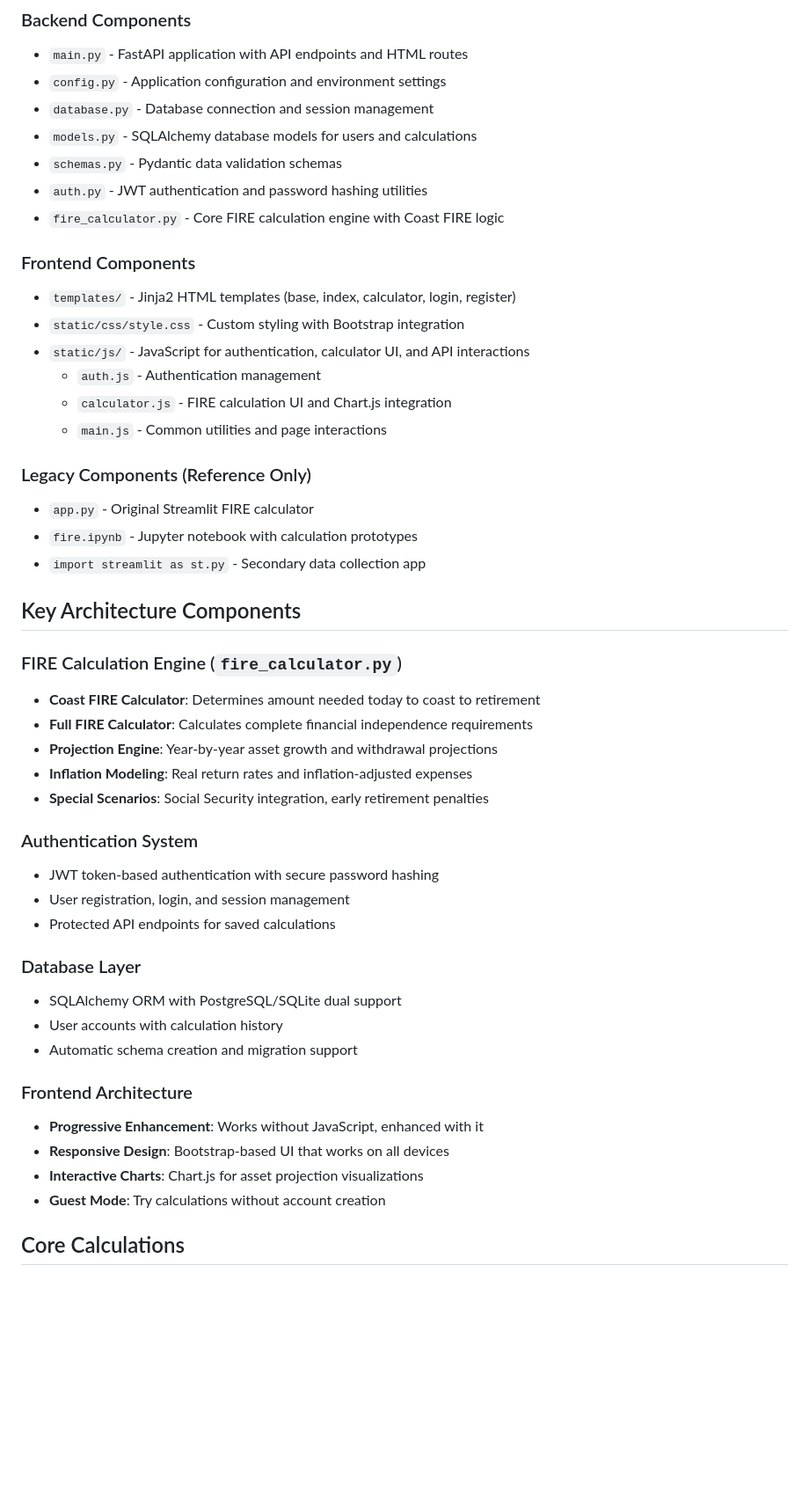
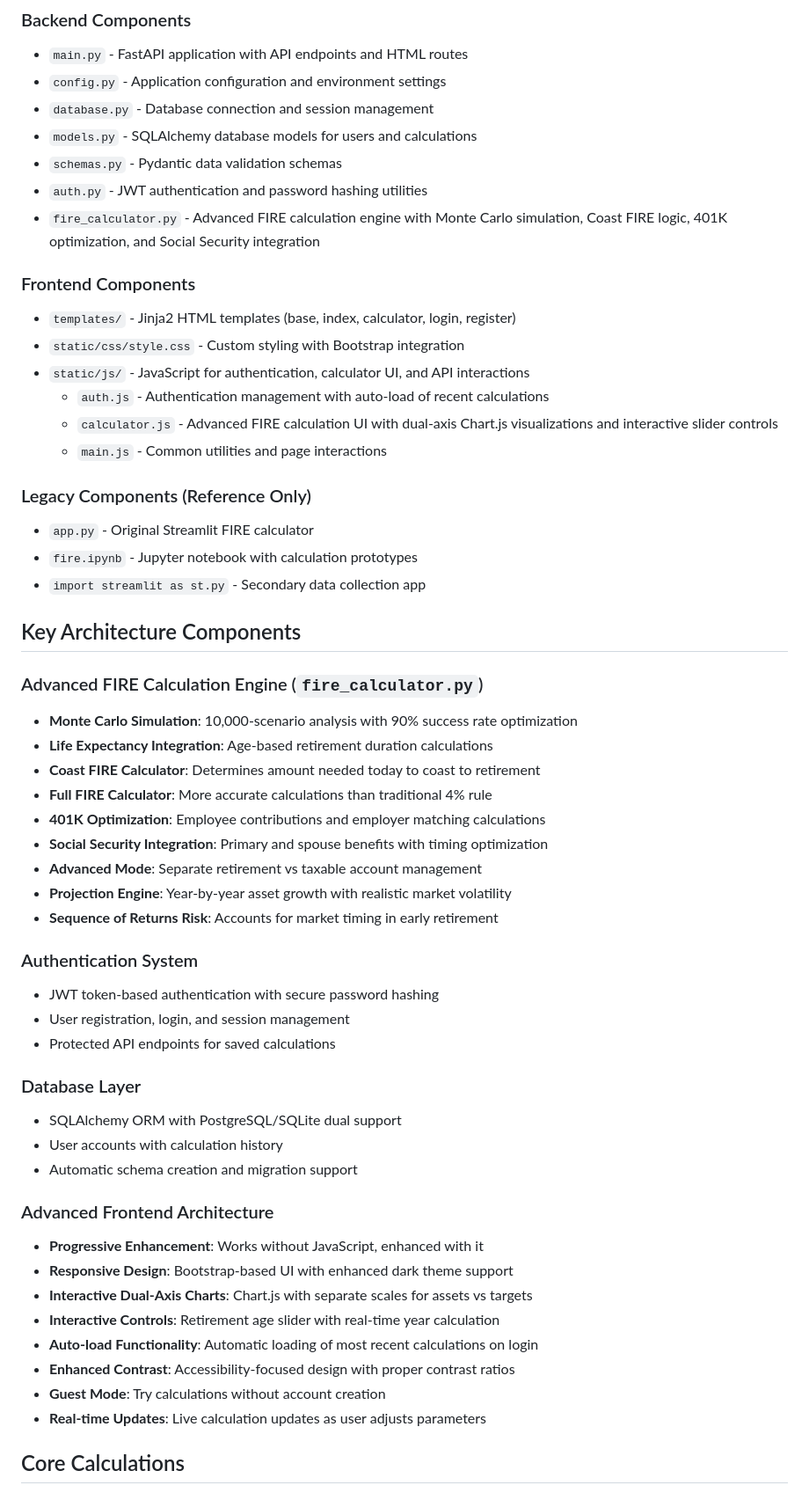
Before and after one commit to perfectm/mellyfire, a Markdown page: CLAUDE.md, the part around one of its changes. Shown at 88% size. GitHub-like rendering; blank space fills up the shorter version.

```diff
--- a/CLAUDE.md
+++ b/CLAUDE.md
@@ -62,14 +65,14 @@ curl -X POST http://localhost:8000/api/calculate \
 - `models.py` - SQLAlchemy database models for users and calculations
 - `schemas.py` - Pydantic data validation schemas
 - `auth.py` - JWT authentication and password hashing utilities
-- `fire_calculator.py` - Core FIRE calculation engine with Coast FIRE logic
+- `fire_calculator.py` - Advanced FIRE calculation engine with Monte Carlo simulation, Coast FIRE logic, 401K optimization, and Social Security integration
 
 ### Frontend Components
 - `templates/` - Jinja2 HTML templates (base, index, calculator, login, register)
 - `static/css/style.css` - Custom styling with Bootstrap integration
 - `static/js/` - JavaScript for authentication, calculator UI, and API interactions
-  - `auth.js` - Authentication management
-  - `calculator.js` - FIRE calculation UI and Chart.js integration
+  - `auth.js` - Authentication management with auto-load of recent calculations
+  - `calculator.js` - Advanced FIRE calculation UI with dual-axis Chart.js visualizations and interactive slider controls
   - `main.js` - Common utilities and page interactions
 
 ### Legacy Components (Reference Only)
@@ -79,12 +82,16 @@ curl -X POST http://localhost:8000/api/calculate \
 
 ## Key Architecture Components
 
-### FIRE Calculation Engine (`fire_calculator.py`)
+### Advanced FIRE Calculation Engine (`fire_calculator.py`)
+- **Monte Carlo Simulation**: 10,000-scenario analysis with 90% success rate optimization
+- **Life Expectancy Integration**: Age-based retirement duration calculations
 - **Coast FIRE Calculator**: Determines amount needed today to coast to retirement
-- **Full FIRE Calculator**: Calculates complete financial independence requirements
-- **Projection Engine**: Year-by-year asset growth and withdrawal projections
-- **Inflation Modeling**: Real return rates and inflation-adjusted expenses
-- **Special Scenarios**: Social Security integration, early retirement penalties
+- **Full FIRE Calculator**: More accurate calculations than traditional 4% rule
+- **401K Optimization**: Employee contributions and employer matching calculations
+- **Social Security Integration**: Primary and spouse benefits with timing optimization
+- **Advanced Mode**: Separate retirement vs taxable account management
+- **Projection Engine**: Year-by-year asset growth with realistic market volatility
+- **Sequence of Returns Risk**: Accounts for market timing in early retirement
 
 ### Authentication System
 - JWT token-based authentication with secure password hashing
@@ -96,11 +103,15 @@ curl -X POST http://localhost:8000/api/calculate \
 - User accounts with calculation history
 - Automatic schema creation and migration support
 
-### Frontend Architecture
+### Advanced Frontend Architecture
 - **Progressive Enhancement**: Works without JavaScript, enhanced with it
-- **Responsive Design**: Bootstrap-based UI that works on all devices
-- **Interactive Charts**: Chart.js for asset projection visualizations
+- **Responsive Design**: Bootstrap-based UI with enhanced dark theme support
+- **Interactive Dual-Axis Charts**: Chart.js with separate scales for assets vs targets
+- **Interactive Controls**: Retirement age slider with real-time year calculation
+- **Auto-load Functionality**: Automatic loading of most recent calculations on login
+- **Enhanced Contrast**: Accessibility-focused design with proper contrast ratios
 - **Guest Mode**: Try calculations without account creation
+- **Real-time Updates**: Live calculation updates as user adjusts parameters
 
 ## Core Calculations
 
```
Also changed, not shown: other parts of CLAUDE.md (+44 -16 lines).
